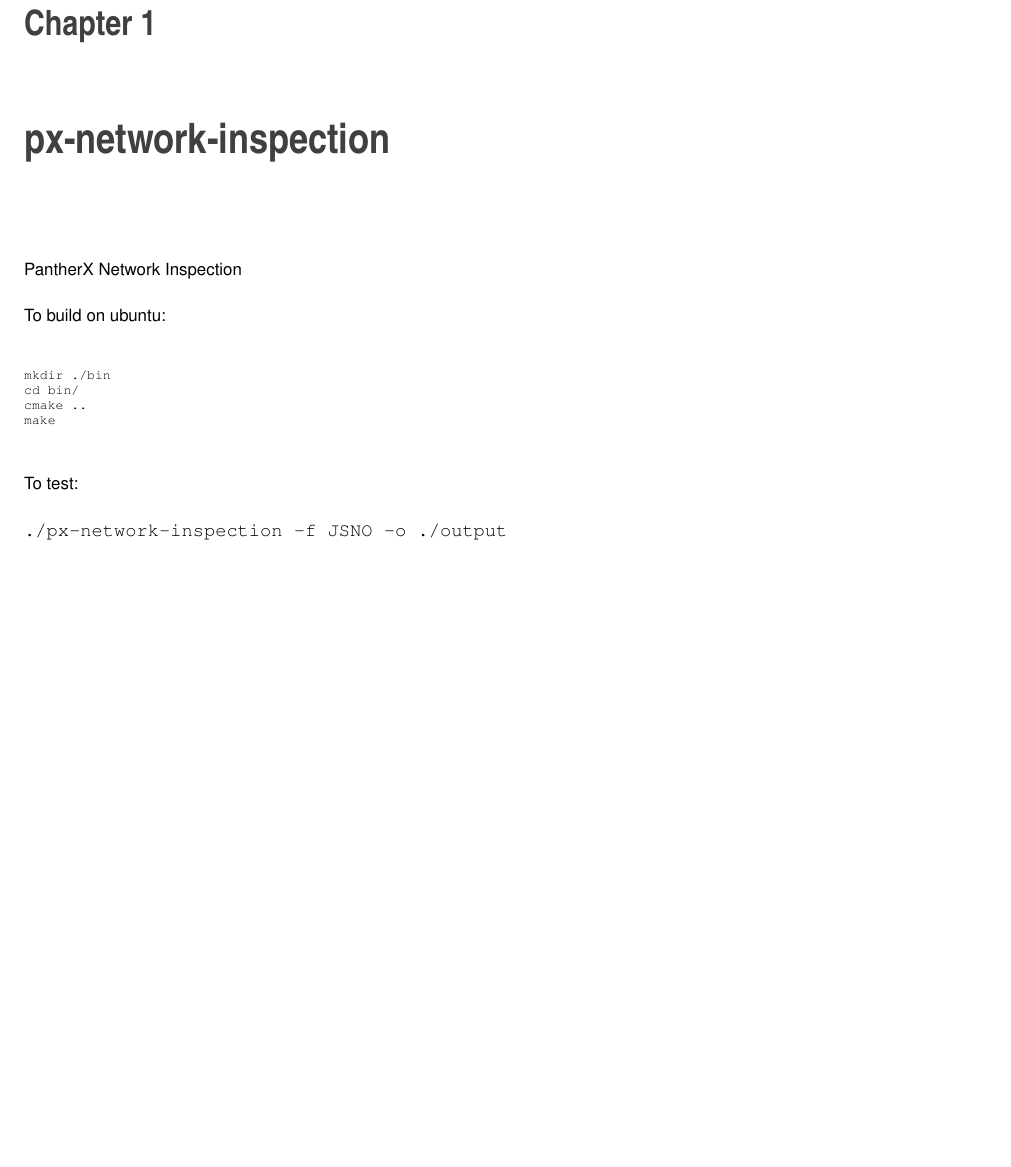
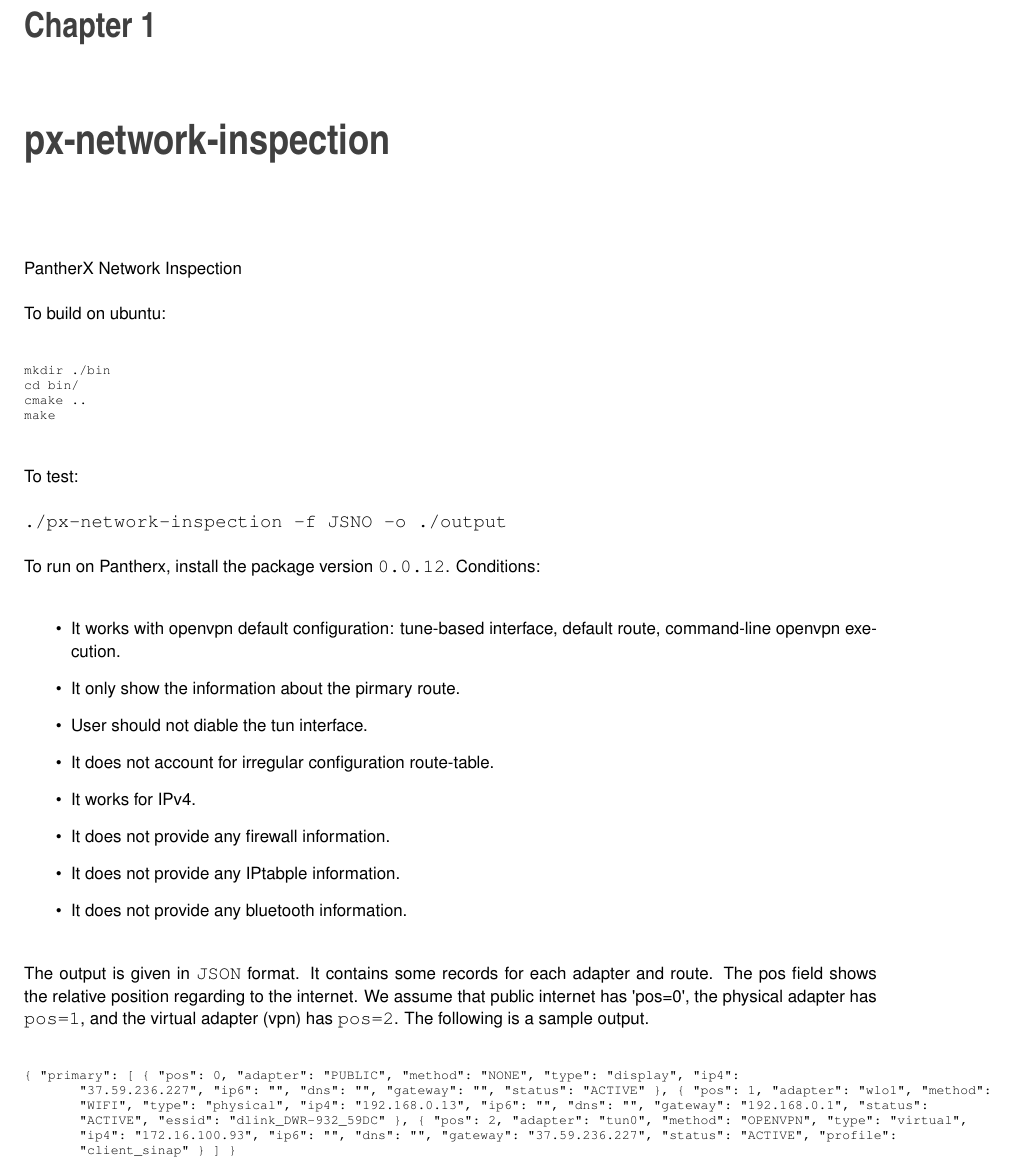
Before and after one commit to PantherXOS/px-network-inspection, a LaTeX book (docs/latex/refman.tex, which reads docs/latex/md__home_sina_pantherx_networkinspection_git_README.tex): part of page 7 of 78, cut so that both start at the same text, the shorter picture padded with empty space. Compiled offline with pdfLaTeX.

Commit message:
some documentation

```diff
--- a/docs/latex/md__home_sina_pantherx_networkinspection_git_README.tex
+++ b/docs/latex/md__home_sina_pantherx_networkinspection_git_README.tex
@@ -14,3 +14,29 @@
 To test\+:
 
 {\ttfamily ./px-\/network-\/inspection -\/f J\+S\+NO -\/o ./output}
+
+To run on Pantherx, install the package version {\ttfamily 0.\+0.\+12}. Conditions\+:
+
+
+\begin{DoxyItemize}
+\item It works with openvpn default configuration\+: tune-\/based interface, default route, command-\/line openvpn execution.
+\item It only show the information about the pirmary route.
+\item User should not diable the tun interface.
+\item It does not account for irregular configuration route-\/table.
+\item It works for I\+Pv4.
+\item It does not provide any firewall information.
+\item It does not provide any I\+Ptabple information.
+\item It does not provide any bluetooth information.
+\end{DoxyItemize}
+
+The output is given in {\ttfamily J\+S\+ON} format. It contains some records for each adapter and route. The pos field shows the relative position regarding to the internet. We assume that public internet has \textquotesingle{}pos=0\textquotesingle{}, the physical adapter has {\ttfamily pos=1}, and the virtual adapter (vpn) has {\ttfamily pos=2}. The following is a sample output.
+
+
+\begin{DoxyCode}
+\{ "primary": [ \{ "pos": 0, "adapter": "PUBLIC", "method": "NONE", "type": "display", "ip4":
+       "37.59.236.227", "ip6": "", "dns": "", "gateway": "", "status": "ACTIVE" \}, \{ "pos": 1, "adapter": "wlo1", "method":
+       "WIFI", "type": "physical", "ip4": "192.168.0.13", "ip6": "", "dns": "", "gateway": "192.168.0.1", "status":
+       "ACTIVE", "essid": "dlink\_DWR-932\_59DC" \}, \{ "pos": 2, "adapter": "tun0", "method": "OPENVPN", "type": "virtual",
+       "ip4": "172.16.100.93", "ip6": "", "dns": "", "gateway": "37.59.236.227", "status": "ACTIVE", "profile":
+       "client\_sinap" \} ] \}
+\end{DoxyCode}
```
Also changed, not shown: 1 other file.
